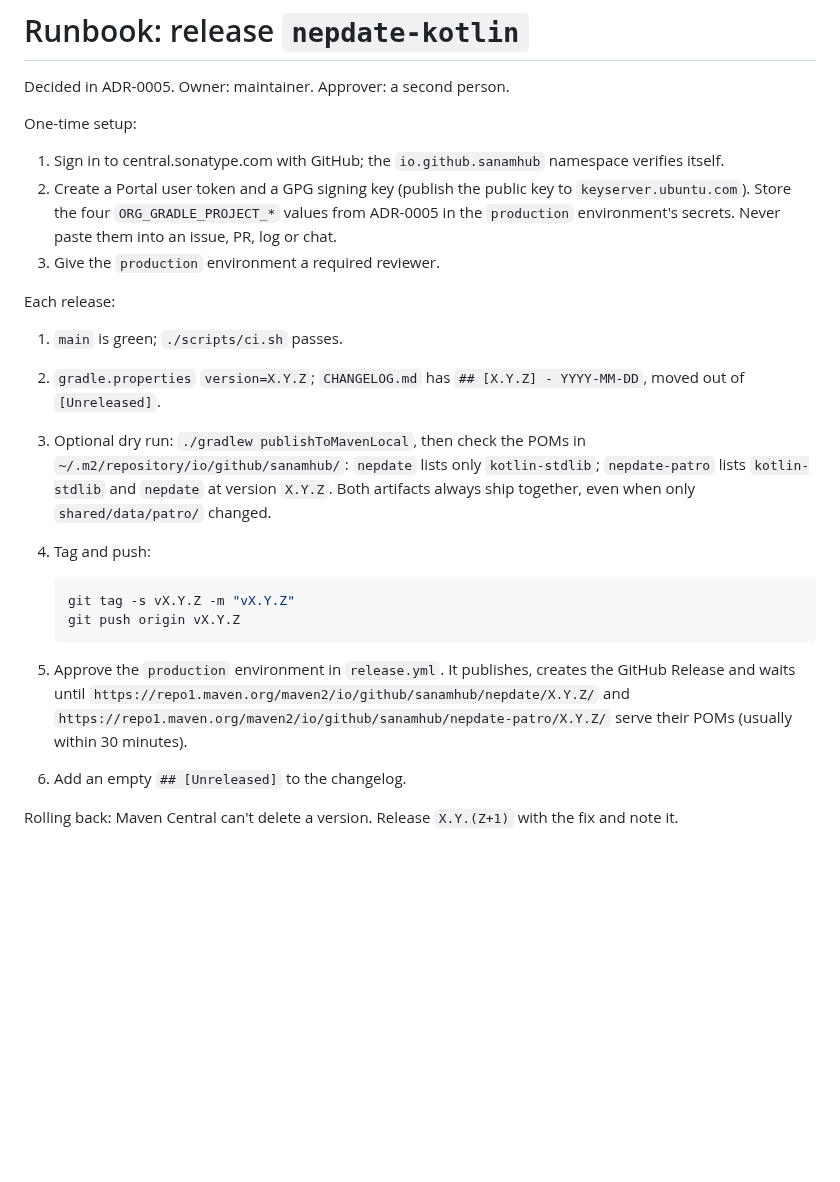
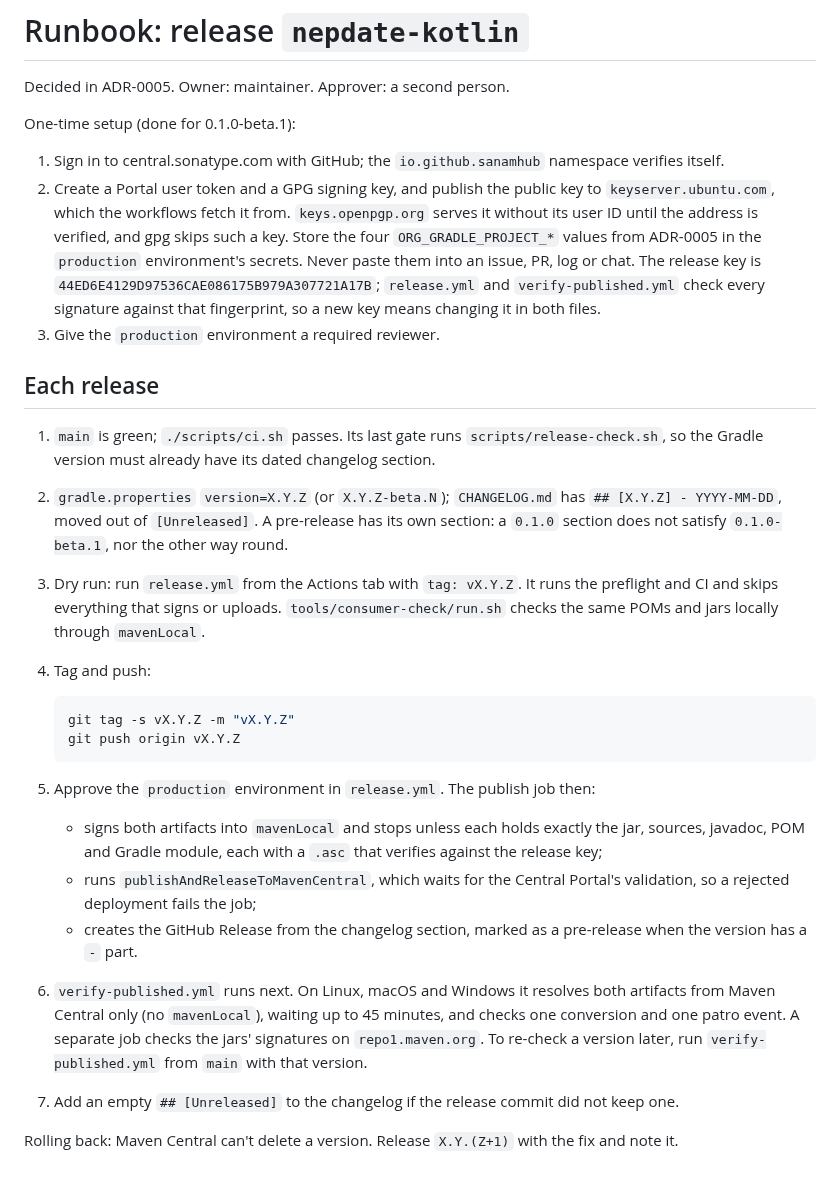
Before and after one commit to sanamhub/nepdate-kotlin, a Markdown page: docs/runbooks/release.md, the part around the change. Drawn GitHub-style; blank space fills up the shorter version.

````diff
--- a/docs/runbooks/release.md
+++ b/docs/runbooks/release.md
@@ -2,21 +2,27 @@
 
 Decided in ADR-0005. Owner: maintainer. Approver: a second person.
 
-One-time setup:
+One-time setup (done for 0.1.0-beta.1):
 1. Sign in to central.sonatype.com with GitHub; the `io.github.sanamhub` namespace verifies itself.
-2. Create a Portal user token and a GPG signing key (publish the public key to
-   `keyserver.ubuntu.com`). Store the four `ORG_GRADLE_PROJECT_*` values from ADR-0005 in the
-   `production` environment's secrets. Never paste them into an issue, PR, log or chat.
+2. Create a Portal user token and a GPG signing key, and publish the public key to
+   `keyserver.ubuntu.com`, which the workflows fetch it from. `keys.openpgp.org` serves it without
+   its user ID until the address is verified, and gpg skips such a key. Store the four `ORG_GRADLE_PROJECT_*` values from
+   ADR-0005 in the `production` environment's secrets. Never paste them into an issue, PR, log or
+   chat. The release key is `44ED6E4129D97536CAE086175B979A307721A17B`; `release.yml` and
+   `verify-published.yml` check every signature against that fingerprint, so a new key means
+   changing it in both files.
 3. Give the `production` environment a required reviewer.
 
-Each release:
-1. `main` is green; `./scripts/ci.sh` passes.
-2. `gradle.properties` `version=X.Y.Z`; `CHANGELOG.md` has `## [X.Y.Z] - YYYY-MM-DD`, moved out of
-   `[Unreleased]`.
-3. Optional dry run: `./gradlew publishToMavenLocal`, then check the POMs in
-   `~/.m2/repository/io/github/sanamhub/`: `nepdate` lists only `kotlin-stdlib`; `nepdate-patro`
-   lists `kotlin-stdlib` and `nepdate` at version `X.Y.Z`. Both artifacts always ship together, even
-   when only `shared/data/patro/` changed.
+## Each release
+
+1. `main` is green; `./scripts/ci.sh` passes. Its last gate runs `scripts/release-check.sh`, so the
+   Gradle version must already have its dated changelog section.
+2. `gradle.properties` `version=X.Y.Z` (or `X.Y.Z-beta.N`); `CHANGELOG.md` has
+   `## [X.Y.Z] - YYYY-MM-DD`, moved out of `[Unreleased]`. A pre-release has its own section: a
+   `0.1.0` section does not satisfy `0.1.0-beta.1`, nor the other way round.
+3. Dry run: run `release.yml` from the Actions tab with `tag: vX.Y.Z`. It runs the preflight and CI
+   and skips everything that signs or uploads. `tools/consumer-check/run.sh` checks the same POMs
+   and jars locally through `mavenLocal`.
 4. Tag and push:
 
    ```bash
@@ -24,10 +30,17 @@ Each release:
    git push origin vX.Y.Z
    ```
 
-5. Approve the `production` environment in `release.yml`. It publishes, creates the GitHub Release
-   and waits until `https://repo1.maven.org/maven2/io/github/sanamhub/nepdate/X.Y.Z/` and
-   `https://repo1.maven.org/maven2/io/github/sanamhub/nepdate-patro/X.Y.Z/` serve their POMs
-   (usually within 30 minutes).
-6. Add an empty `## [Unreleased]` to the changelog.
+5. Approve the `production` environment in `release.yml`. The publish job then:
+   - signs both artifacts into `mavenLocal` and stops unless each holds exactly the jar, sources,
+     javadoc, POM and Gradle module, each with a `.asc` that verifies against the release key;
+   - runs `publishAndReleaseToMavenCentral`, which waits for the Central Portal's validation, so a
+     rejected deployment fails the job;
+   - creates the GitHub Release from the changelog section, marked as a pre-release when the
+     version has a `-` part.
+6. `verify-published.yml` runs next. On Linux, macOS and Windows it resolves both artifacts from
+   Maven Central only (no `mavenLocal`), waiting up to 45 minutes, and checks one conversion and one
+   patro event. A separate job checks the jars' signatures on `repo1.maven.org`. To re-check a
+   version later, run `verify-published.yml` from `main` with that version.
+7. Add an empty `## [Unreleased]` to the changelog if the release commit did not keep one.
 
 Rolling back: Maven Central can't delete a version. Release `X.Y.(Z+1)` with the fix and note it.
````
Also changed, not shown: CHANGELOG.md (+3 -1 lines), README.md (+50 -20 lines), docs/assets/nepdate-kotlin-128.png (added), 12 other files.
